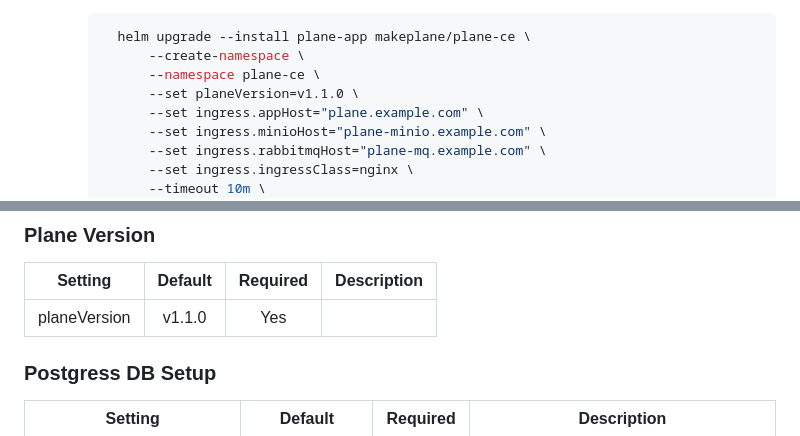
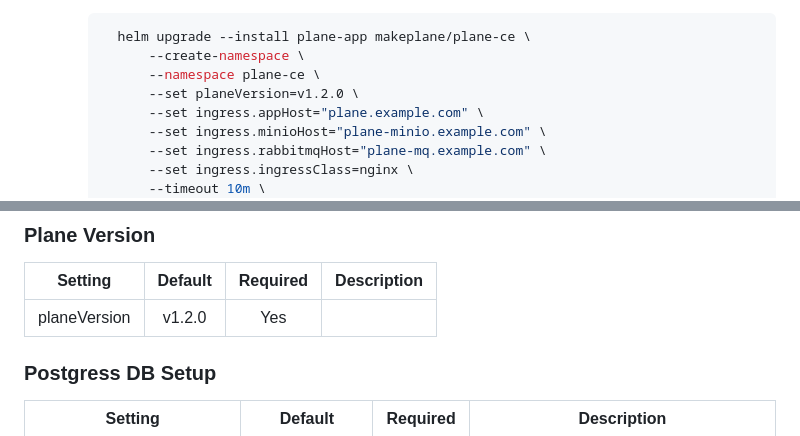
Before and after one commit to makeplane/helm-charts, a Markdown page: content/plane-ce.md, 2 parts joined by grey strips. Drawn GitHub-style.

```diff
--- a/content/plane-ce.md
+++ b/content/plane-ce.md
@@ -28,7 +28,7 @@
        helm upgrade --install plane-app makeplane/plane-ce \
            --create-namespace \
            --namespace plane-ce \
-           --set planeVersion=v1.1.0 \
+           --set planeVersion=v1.2.0 \
            --set ingress.appHost="plane.example.com" \
            --set ingress.minioHost="plane-minio.example.com" \
            --set ingress.rabbitmqHost="plane-mq.example.com" \
@@ -80,7 +80,7 @@
 
 | Setting      | Default | Required | Description |
 | ------------ | :-----: | :------: | ----------- |
-| planeVersion | v1.1.0  |   Yes    |             |
+| planeVersion | v1.2.0  |   Yes    |             |
 
 ### Postgress DB Setup
 
```
